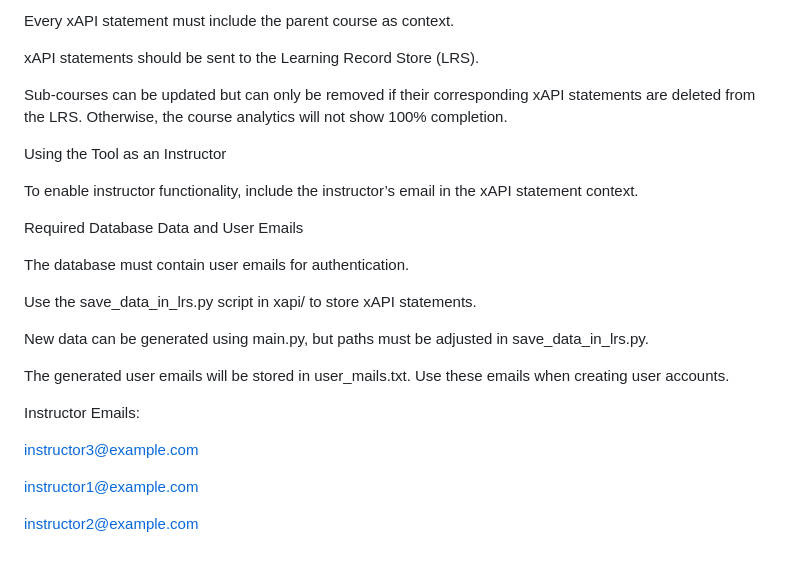
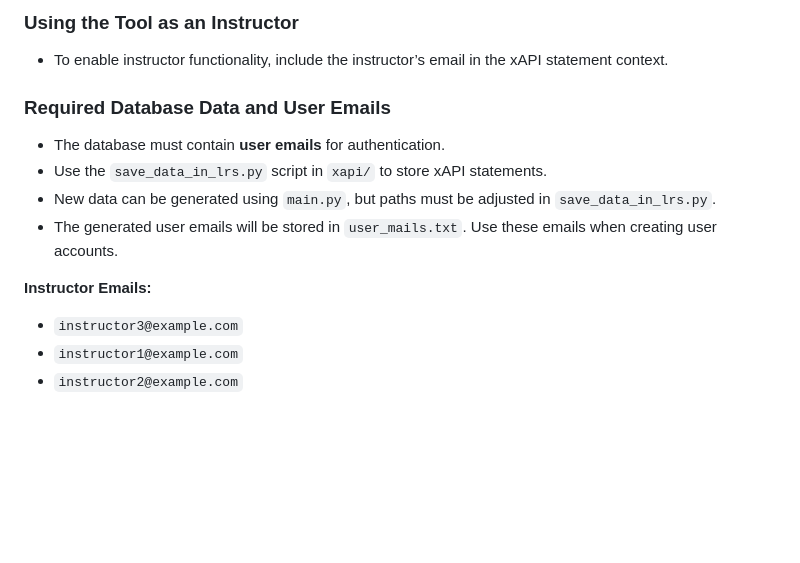
Before and after one commit to josiegerer/awt-pj-ws2425-analytics-dashboard-1, a Markdown page: README.md, the part around the change printed below. Drawn GitHub-style; blank space fills up the shorter version.

```diff
--- a/README.md
+++ b/README.md
@@ -181,29 +151,14 @@ Each sub-course must send at least one xAPI statement.
 
-Every xAPI statement must include the parent course as context.
+### Using the Tool as an Instructor
+- To enable instructor functionality, include the instructor’s email in the xAPI statement context.
 
-xAPI statements should be sent to the Learning Record Store (LRS).
+### Required Database Data and User Emails
+- The database must contain **user emails** for authentication.
+- Use the `save_data_in_lrs.py` script in `xapi/` to store xAPI statements.
+- New data can be generated using `main.py`, but paths must be adjusted in `save_data_in_lrs.py`.
+- The generated user emails will be stored in `user_mails.txt`. Use these emails when creating user accounts.
 
-Sub-courses can be updated but can only be removed if their corresponding xAPI statements are deleted from the LRS. Otherwise, the course analytics will not show 100% completion.
-
-Using the Tool as an Instructor
-
-To enable instructor functionality, include the instructor’s email in the xAPI statement context.
-
-Required Database Data and User Emails
-
-The database must contain user emails for authentication.
-
-Use the save_data_in_lrs.py script in xapi/ to store xAPI statements.
-
-New data can be generated using main.py, but paths must be adjusted in save_data_in_lrs.py.
-
-The generated user emails will be stored in user_mails.txt.
-Use these emails when creating user accounts.
-
-Instructor Emails:
-
-instructor3@example.com
-
-instructor1@example.com
-
-instructor2@example.com
+**Instructor Emails:**
+- `instructor3@example.com`
+- `instructor1@example.com`
+- `instructor2@example.com`
```
Also changed, not shown: other parts of README.md (+96 -126 lines).
